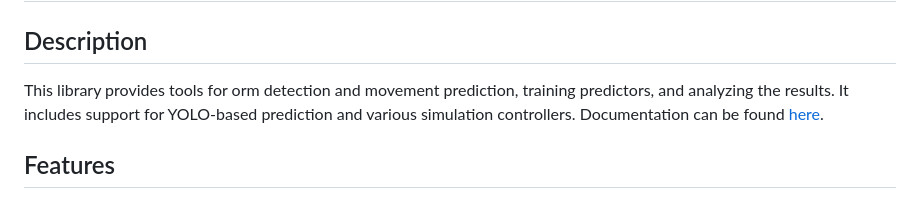
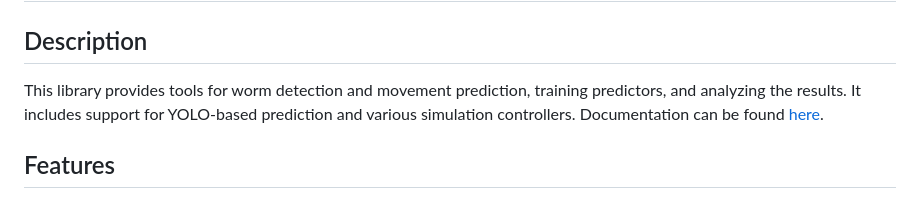
Before and after one commit to giladfrid009/WTracker, a Markdown page: README.md, the part around the change. Drawn GitHub-style.

```diff
--- a/README.md
+++ b/README.md
@@ -3,7 +3,7 @@
 
 ## Description
 
-This library provides tools for orm detection and movement prediction, training predictors, and analyzing the results. It includes support for YOLO-based prediction and various simulation controllers.
+This library provides tools for worm detection and movement prediction, training predictors, and analyzing the results. It includes support for YOLO-based prediction and various simulation controllers.
 Documentation can be found [here](https://giladfrid009.github.io/Bio-Proj/).
 
 ## Features
```
